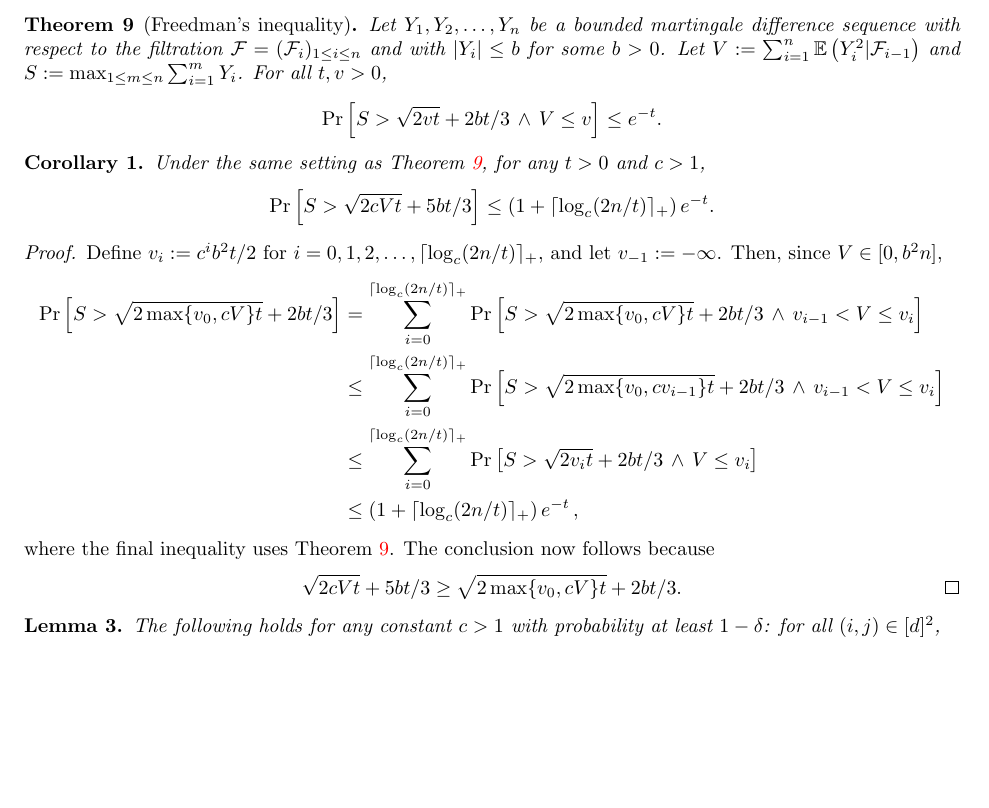
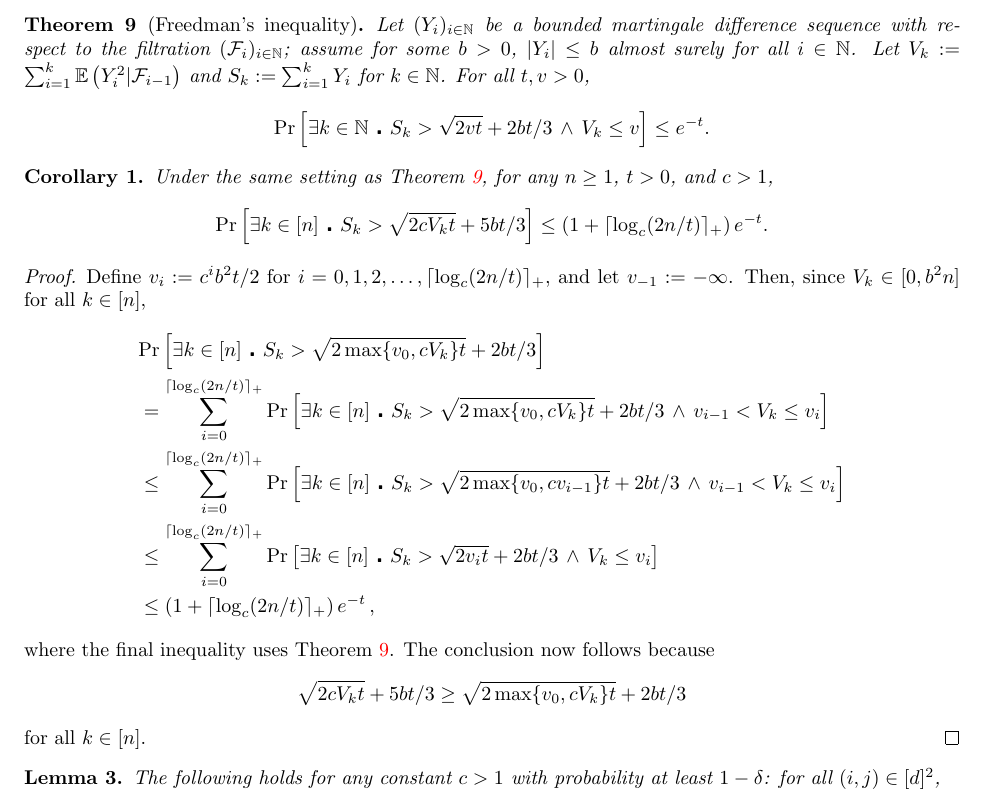
Before and after one commit to Szepi/mixing-time-est, a LaTeX paper (arxiv-v2/paper.tex, which reads arxiv-v2/appendix-empirical.tex): part of page 23 of 28, cut so that both start at the same text, the shorter picture padded with empty space. Compiled offline with pdfLaTeX.

Commit message:
freedman

```diff
--- a/arxiv-v2/appendix-empirical.tex
+++ b/arxiv-v2/appendix-empirical.tex
@@ -44,17 +44,18 @@ We make use of a simple corollary of Freedman's inequality for
 martingales~\citep[Theorem 1.6]{Fre75}.
 \begin{theorem}[Freedman's inequality]
   \label{thm:freedman}
-  Let $Y_1, Y_2, \dotsc, Y_n$ be a bounded martingale difference
-  sequence with respect to the filtration $\cF = (\cF_i)_{1 \leq i
-  \leq n}$ and with $|Y_i| \leq b$ for some $b>0$.
-  Let $V := \sum_{i=1}^n \EE{Y_i^2|\cF_{i-1}}$ and $S := \max_{1 \leq
-  m \leq n} \sum_{i=1}^m Y_i$.
+  Let $(Y_i)_{i \in \bbN}$ be a bounded martingale difference sequence
+  with respect to the filtration $(\cF_i)_{i \in \bbN}$; assume for
+  some $b>0$, $|Y_i| \leq b$ almost surely for all $i \in \bbN$.
+  Let $V_k := \sum_{i=1}^k \EE{Y_i^2|\cF_{i-1}}$ and $S_k :=
+  \sum_{i=1}^k Y_i$ for $k \in \bbN$.
   For all $t, v > 0$,
   \[
     \Pr\Brackets{
-      S > \sqrt{2vt} + 2bt/3
+      \exists k \in \bbN \,\centerdot\,
+      S_k > \sqrt{2vt} + 2bt/3
       \,\wedge\,
-      V \leq v
+      V_k \leq v
     }
     \leq e^{-t}
     .
@@ -62,11 +63,12 @@ martingales~\citep[Theorem 1.6]{Fre75}.
 \end{theorem}
 \begin{corollary}
   \label{cor:freedman}
-  Under the same setting as \Cref{thm:freedman}, for any $t > 0$ and
-  $c > 1$,
+  Under the same setting as \Cref{thm:freedman}, for any $n \geq 1$,
+  $t > 0$, and $c > 1$,
   \[
     \Pr\Brackets{
-      S > \sqrt{2cVt} + 5bt/3
+      \exists k \in [n] \,\centerdot\,
+      S_k > \sqrt{2cV_kt} + 5bt/3
     }
     \leq
     \Parens{ 1 + \ceil{\log_c(2n/t)}_+ }
@@ -77,30 +79,37 @@ martingales~\citep[Theorem 1.6]{Fre75}.
 \begin{proof}
   Define $v_i := c^i b^2t/2$ for $i = 0, 1, 2, \dotsc, \ceil{
   \log_c(2n/t) }_+$, and let $v_{-1} := -\infty$.
-  Then, since $V \in [0,b^2n]$,
+  Then, since $V_k \in [0,b^2n]$ for all $k\in[n]$,
   \begin{align*}
-    \Pr\Brackets{
-      S > \sqrt{2\max\braces{v_0,cV}t} + 2bt/3
+    \lefteqn{
+      \Pr\Brackets{
+        \exists k \in [n] \,\centerdot\,
+        S_k > \sqrt{2\max\braces{v_0,cV_k}t} + 2bt/3
+      }
     }
+    \\
     & =
     \sum_{i=0}^{\ceil{\log_c(2n/t)}_+}
     \Pr\Brackets{
-      S > \sqrt{2\max\braces{v_0,cV}t} + 2bt/3
-      \,\wedge\, v_{i-1} < V \leq v_i
+      \exists k \in [n] \,\centerdot\,
+      S_k > \sqrt{2\max\braces{v_0,cV_k}t} + 2bt/3
+      \,\wedge\, v_{i-1} < V_k \leq v_i
     }
     \\
     & \leq
     \sum_{i=0}^{\ceil{\log_c(2n/t)}_+}
     \Pr\Brackets{
-      S > \sqrt{2\max\braces{v_0,cv_{i-1}}t} + 2bt/3
-      \,\wedge\, v_{i-1} < V \leq v_i
+      \exists k \in [n] \,\centerdot\,
+      S_k > \sqrt{2\max\braces{v_0,cv_{i-1}}t} + 2bt/3
+      \,\wedge\, v_{i-1} < V_k \leq v_i
     }
     \\
     & \leq
     \sum_{i=0}^{\ceil{\log_c(2n/t)}_+}
     \Pr\Brackets{
-      S > \sqrt{2v_it} + 2bt/3
-      \,\wedge\, V \leq v_i
+      \exists k \in [n] \,\centerdot\,
+      S_k > \sqrt{2v_it} + 2bt/3
+      \,\wedge\, V_k \leq v_i
     }
     \\
     & \leq
@@ -110,11 +119,10 @@ martingales~\citep[Theorem 1.6]{Fre75}.
   where the final inequality uses \Cref{thm:freedman}.
   The conclusion now follows because
   \[
-    \sqrt{2cVt} + 5bt/3
-    \geq \sqrt{2\max\braces{v_0,cV}t} + 2bt/3
-    .
-    \qedhere
+    \sqrt{2cV_kt} + 5bt/3
+    \geq \sqrt{2\max\braces{v_0,cV_k}t} + 2bt/3
   \]
+  for all $k \in [n]$.
 \end{proof}
 
 \begin{lemma}
```
